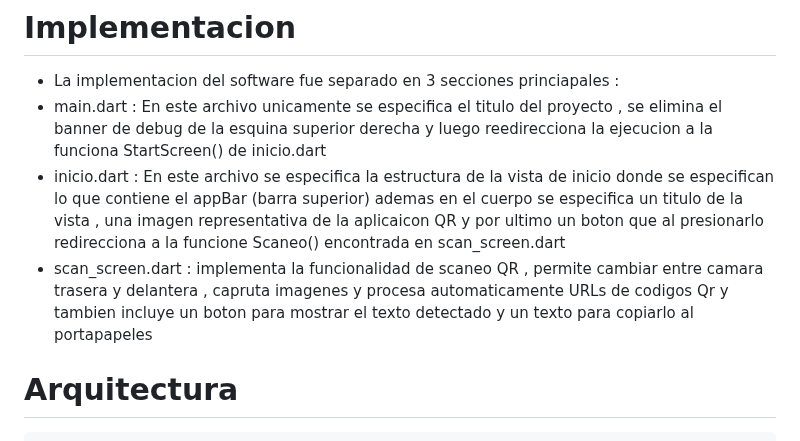
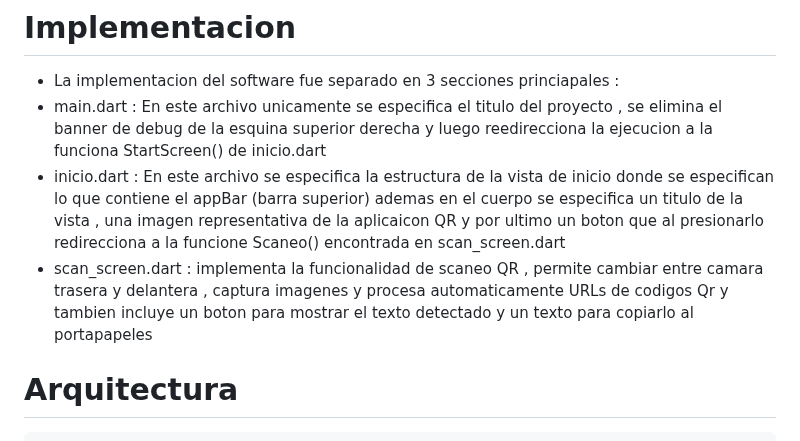
Before and after one commit to Mondacars0165/ScannerQr, a Markdown page: README.md, the part around the change. Drawn GitHub-style.

```diff
--- a/README.md
+++ b/README.md
@@ -53,7 +53,7 @@
    - La implementacion del software fue separado en 3 secciones princiapales :
    - main.dart : En este archivo unicamente se especifica el titulo del proyecto , se elimina el banner de debug de la esquina superior derecha y luego reedirecciona la ejecucion a la funciona StartScreen() de inicio.dart
    - inicio.dart : En este archivo se especifica la estructura de la vista de inicio donde se especifican lo que contiene el appBar (barra superior) ademas en el cuerpo se especifica un titulo de la vista , una imagen representativa de la aplicaicon QR y por ultimo un boton que al presionarlo redirecciona a la funcione Scaneo() encontrada en scan_screen.dart
-   - scan_screen.dart : implementa la funcionalidad de scaneo QR , permite cambiar entre camara trasera y delantera , capruta imagenes y procesa automaticamente URLs de codigos Qr y tambien incluye un boton para mostrar el texto detectado y un texto para copiarlo al portapapeles
+   - scan_screen.dart : implementa la funcionalidad de scaneo QR , permite cambiar entre camara trasera y delantera , captura imagenes y procesa automaticamente URLs de codigos Qr y tambien incluye un boton para mostrar el texto detectado y un texto para copiarlo al portapapeles
 
 
 
```
